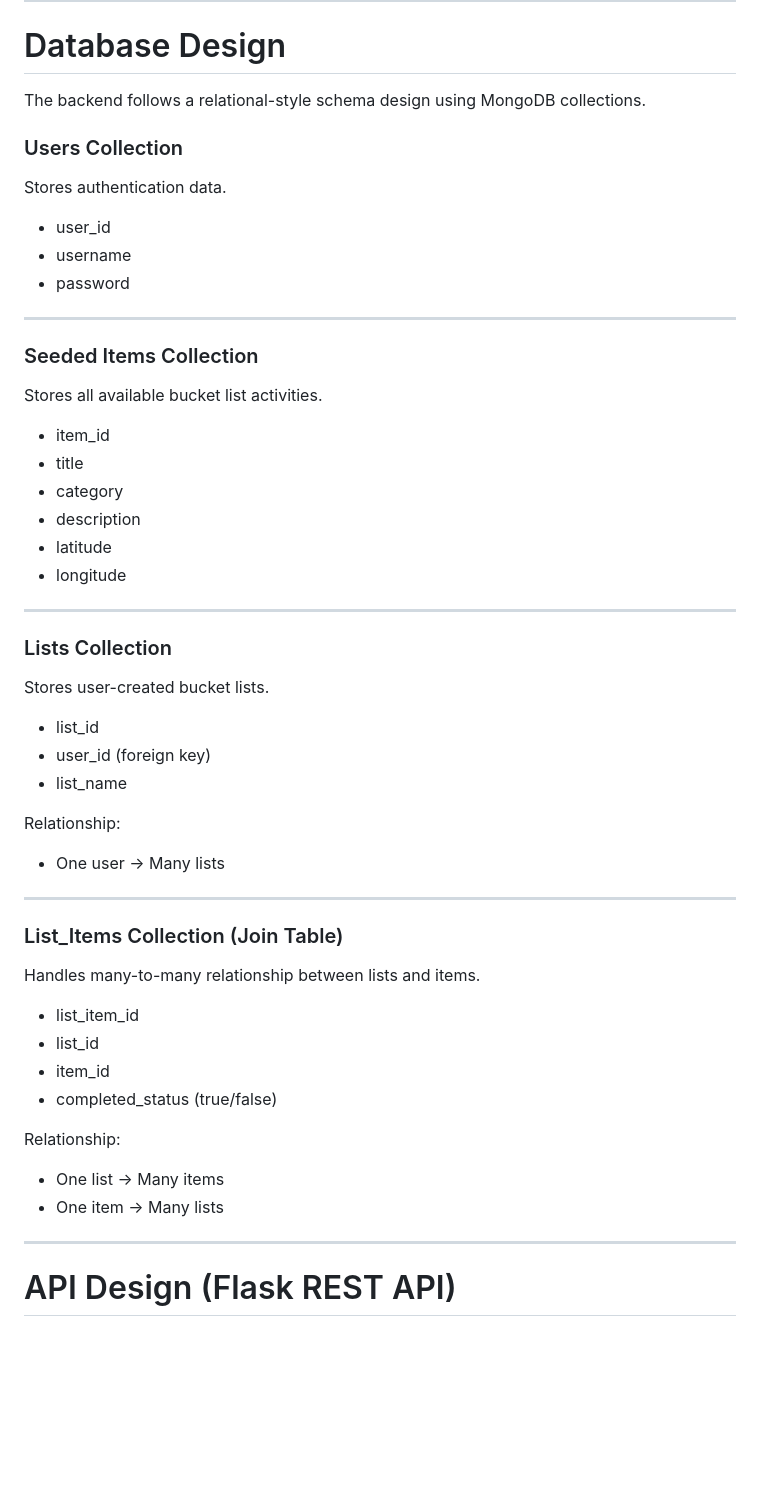
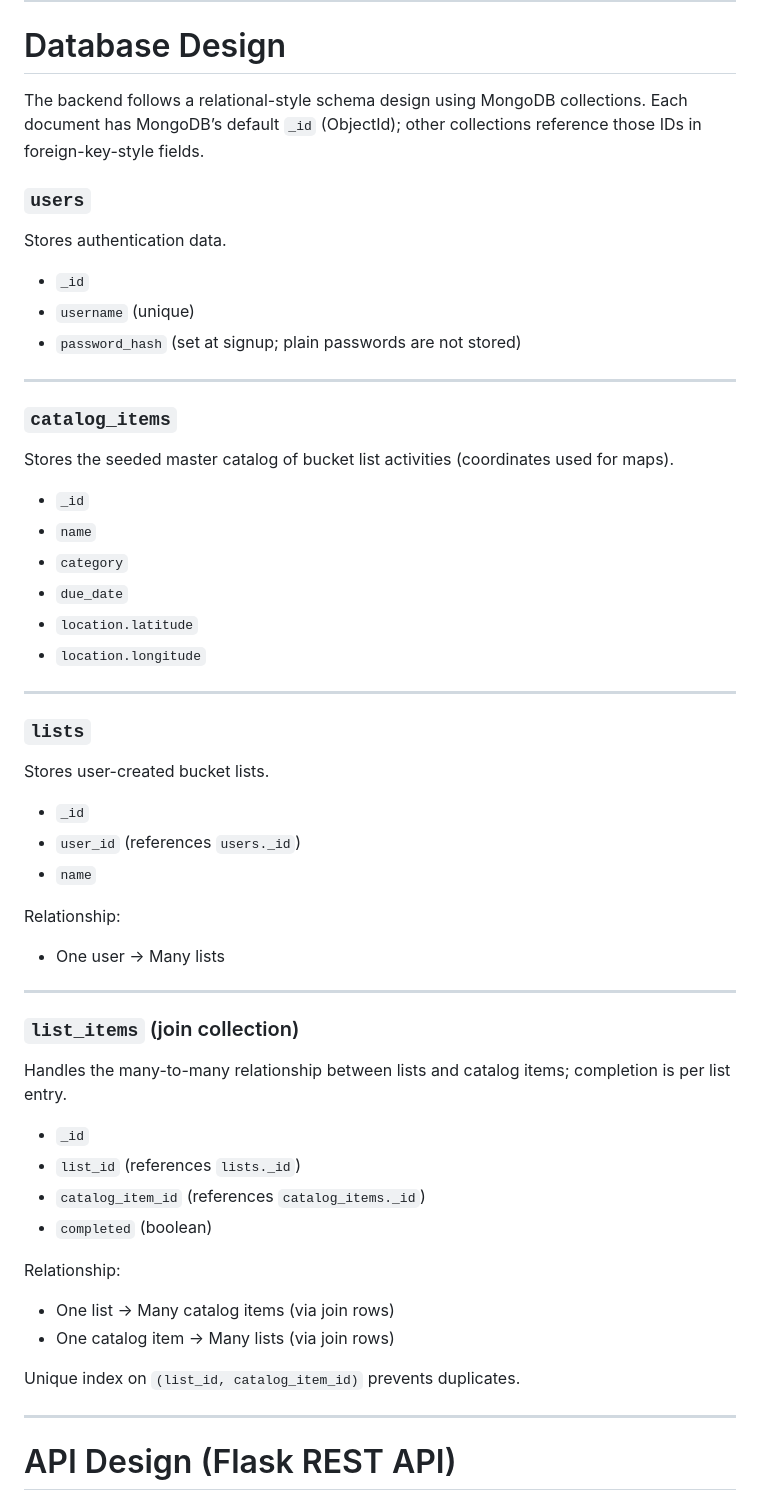
Before and after one commit to judacas/Summer-ToDo-List, a Markdown page: README.md, the part around the change. Drawn GitHub-style; blank space fills up the shorter version.

Commit message:
Added database design

```diff
--- a/README.md
+++ b/README.md
@@ -36,52 +36,56 @@ The system supports multi-user authentication, where each user has their own pri
 
 # Database Design
 
-The backend follows a relational-style schema design using MongoDB collections.
+The backend follows a relational-style schema design using MongoDB collections. Each document has MongoDB’s default `_id` (ObjectId); other collections reference those IDs in foreign-key-style fields.
 
-### Users Collection
+### `users`
 Stores authentication data.
 
-- user_id
-- username
-- password
+- `_id`
+- `username` (unique)
+- `password_hash` (set at signup; plain passwords are not stored)
 
 ---
 
-### Seeded Items Collection
-Stores all available bucket list activities.
+### `catalog_items`
+Stores the seeded master catalog of bucket list activities (coordinates used for maps).
 
-- item_id
-- title
-- category
-- description
-- latitude
-- longitude
+- `_id`
+- `name`
+- `category`
+- `due_date`
+- `location.latitude`
+- `location.longitude`
 
 ---
 
-### Lists Collection
+### `lists`
 Stores user-created bucket lists.
 
-- list_id
-- user_id (foreign key)
-- list_name
+- `_id`
+- `user_id` (references `users._id`)
+- `name`
 
 Relationship:
+
 - One user → Many lists
 
 ---
 
-### List_Items Collection (Join Table)
-Handles many-to-many relationship between lists and items.
+### `list_items` (join collection)
+Handles the many-to-many relationship between lists and catalog items; completion is per list entry.
 
-- list_item_id
-- list_id
-- item_id
-- completed_status (true/false)
+- `_id`
+- `list_id` (references `lists._id`)
+- `catalog_item_id` (references `catalog_items._id`)
+- `completed` (boolean)
 
 Relationship:
-- One list → Many items
-- One item → Many lists
+
+- One list → Many catalog items (via join rows)
+- One catalog item → Many lists (via join rows)
+
+Unique index on `(list_id, catalog_item_id)` prevents duplicates.
 
 ---
 
```
